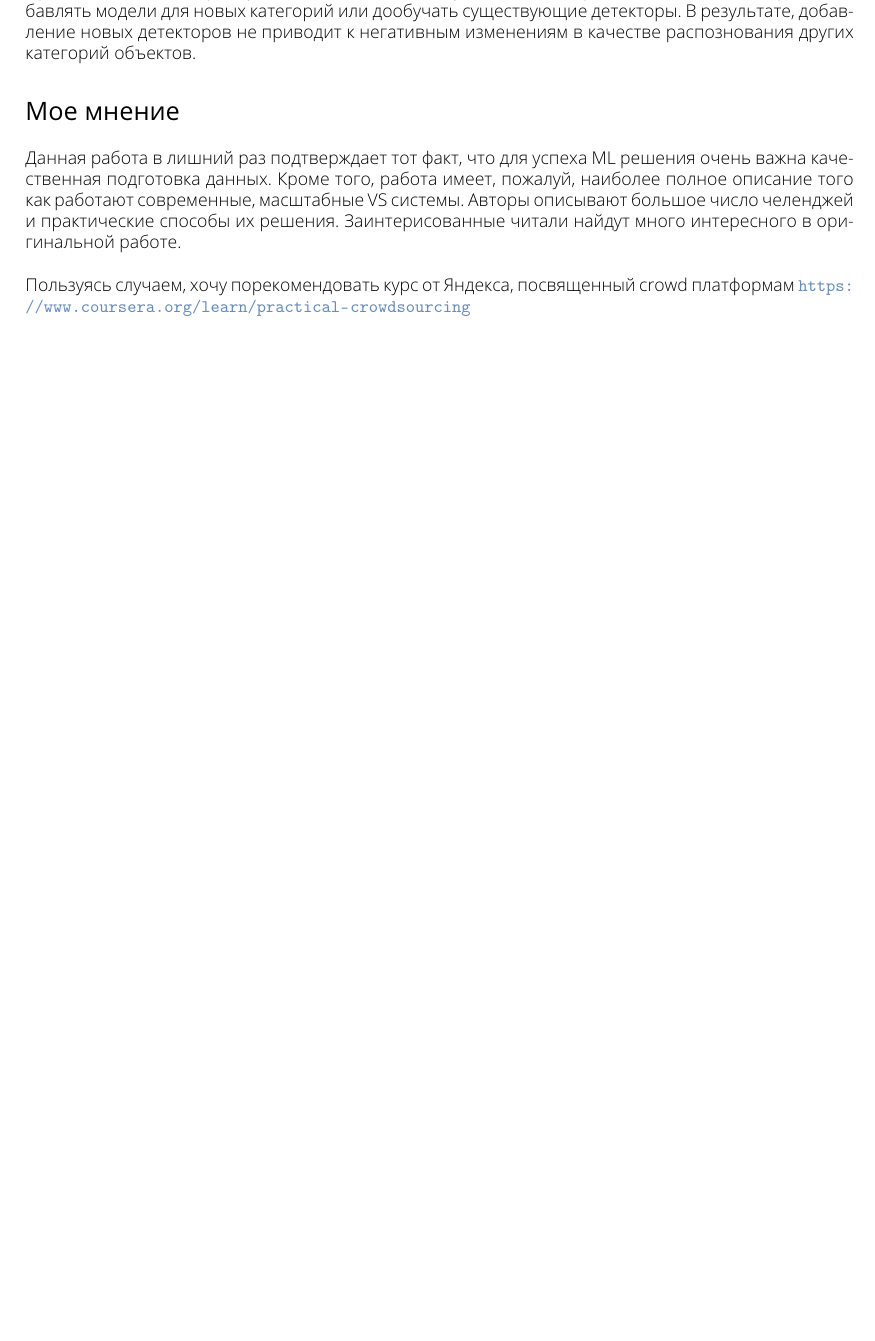
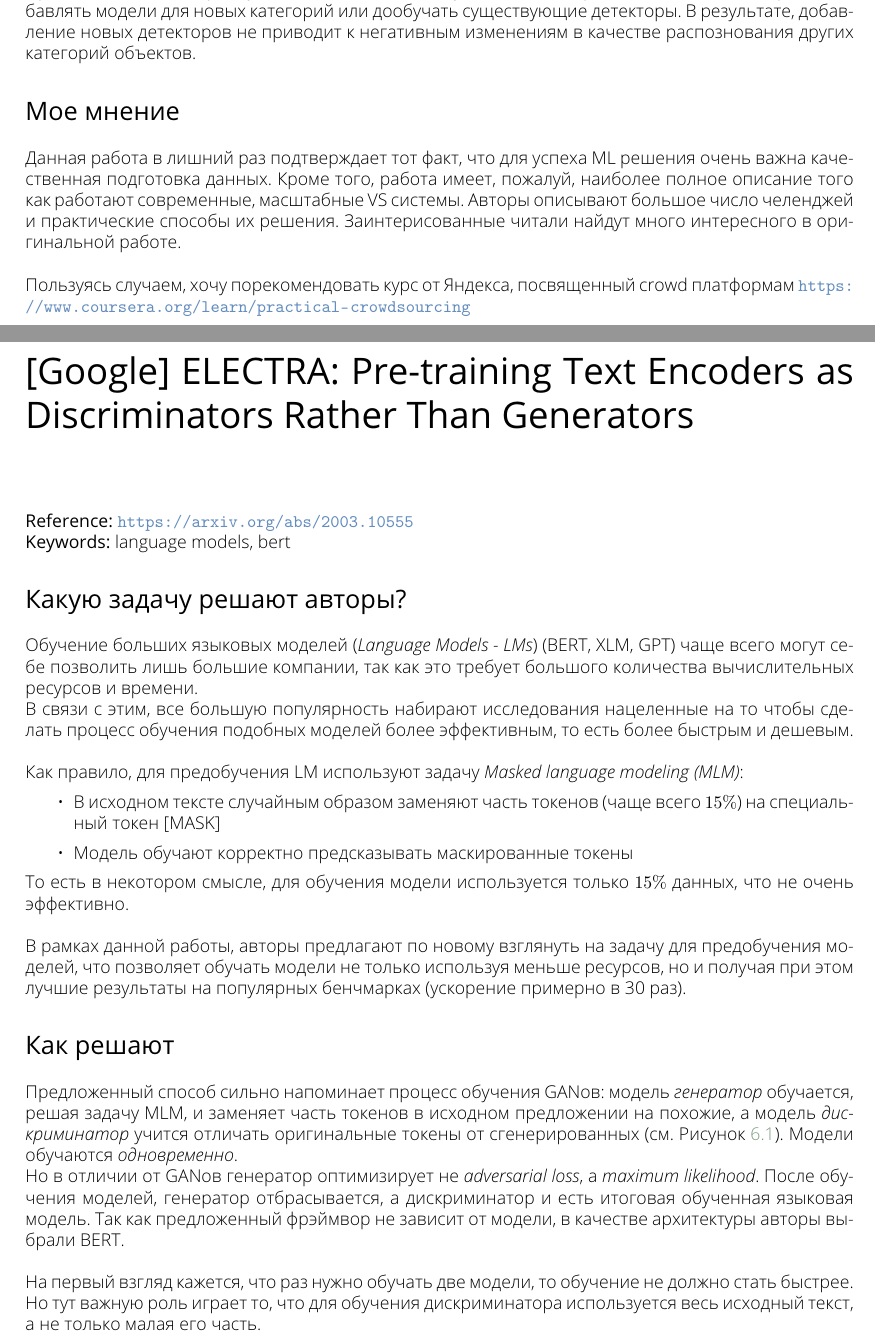
Before and after one commit to ishugaepov/kdd_2021, a LaTeX book (main.tex, which reads parts/other/chapters/electra.tex): part of page 20 of 21 before the commit and two parts of pages 20 and 21 of 23 after it, the two joined at a grey line, cut so that both start at the same text, the shorter picture padded with empty space. Compiled offline with pdfLaTeX.

Commit message:
Notes on "ELECTRA: Pre-training Text Encoders as Discriminators Rather Than Generators"

```diff
--- /dev/null
+++ b/parts/other/chapters/electra.tex
@@ -0,0 +1,25 @@
+\chapter{[Google] ELECTRA: Pre-training Text Encoders as Discriminators Rather Than Generators}
+
+\textbf{Reference:}~\url{https://arxiv.org/abs/2003.10555}
+
+\textbf{Keywords:} language models, bert
+
+\section*{Какую задачу решают авторы?}
+
+Обучение больших языковых моделей (\textit{Language Models - LMs}) (BERT, XLM, GPT) чаще всего могут себе позволить лишь большие компании, так как это требует большого количества вычислительных ресурсов и времени.
+
+В связи с этим, все большую популярность набирают исследования нацеленные на то чтобы сделать процесс обучения подобных моделей более эффективным, то есть более быстрым и дешевым. \\
+
+Как правило, для предобучения LM используют задачу \textit{Masked language modeling (MLM)}:
+\begin{itemize}
+    \item В исходном тексте случайным образом заменяют часть токенов (чаще всего $15\%$) на специальный токен [MASK]
+    \item Модель обучают корректно предсказывать маскированные токены
+\end{itemize}
+
+То есть в некотором смысле, для обучения модели используется только $15\%$ данных, что не очень эффективно. \\
+
+В рамках данной работы, авторы предлагают по новому взглянуть на задачу для предобучения моделей, что позволяет обучать модели не только используя меньше ресурсов, но и получая при этом лучшие результаты на популярных бенчмарках (ускорение примерно в 30 раз).
+
+\section*{Как решают}
+
+Предложенный способ сильно напоминает процесс обучения GANов: модель \textit{генератор} обучается, решая задачу MLM, и заменяет часть токенов в исходном предложении на похожие, а модель \textit{дискриминатор} учится отличать оригинальные токены от сгенерированных (см. Рисунок~\ref{fig:electra}). Модели обучаются \textit{одновременно}.
@@ -0,0 +31,12 @@
+  \label{fig:electra}
+\end{figure}
+
+Но в отличии от GANов генератор оптимизирует не \textit{adversarial loss}, а \textit{maximum likelihood}.
+После обучения моделей, генератор отбрасывается, а дискриминатор и есть итоговая обученная языковая модель.
+Так как предложенный фрэймвор не зависит от модели, в качестве архитектуры авторы выбрали BERT. \\
+
+На первый взгляд кажется, что раз нужно обучать две модели, то обучение не должно стать быстрее.
+Но тут важную роль играет то, что для обучения дискриминатора используется весь исходный текст, а не только малая его часть.
+
+Кроме того, авторы предлагают несколько практически трюков, которые позволяют добиться лучших результатов:
+\begin{itemize}
```
Also changed, not shown: parts/other/other.tex (+2 -0 lines), parts/other/figures/electra.pdf (added), parts/other/chapters/electra.tex (12 more changed lines).
